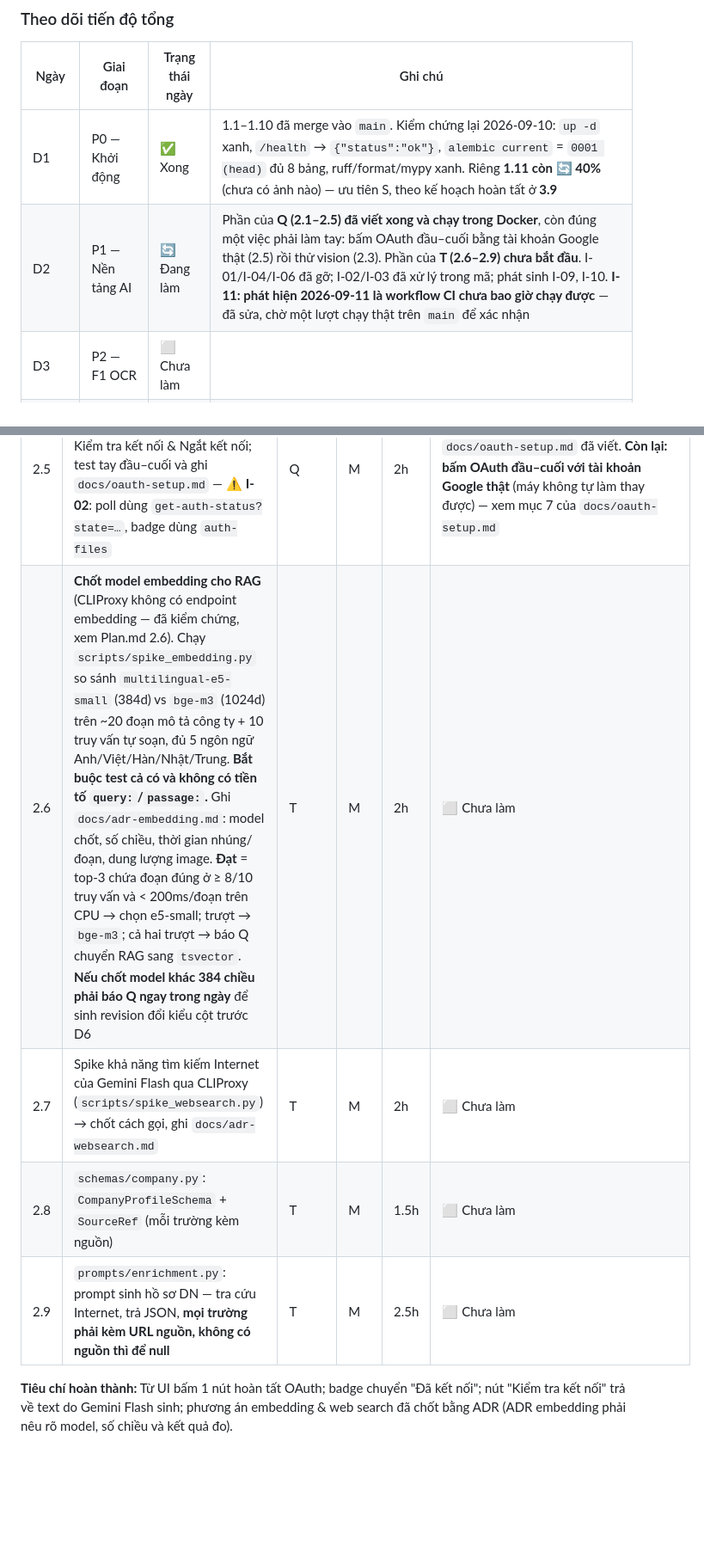
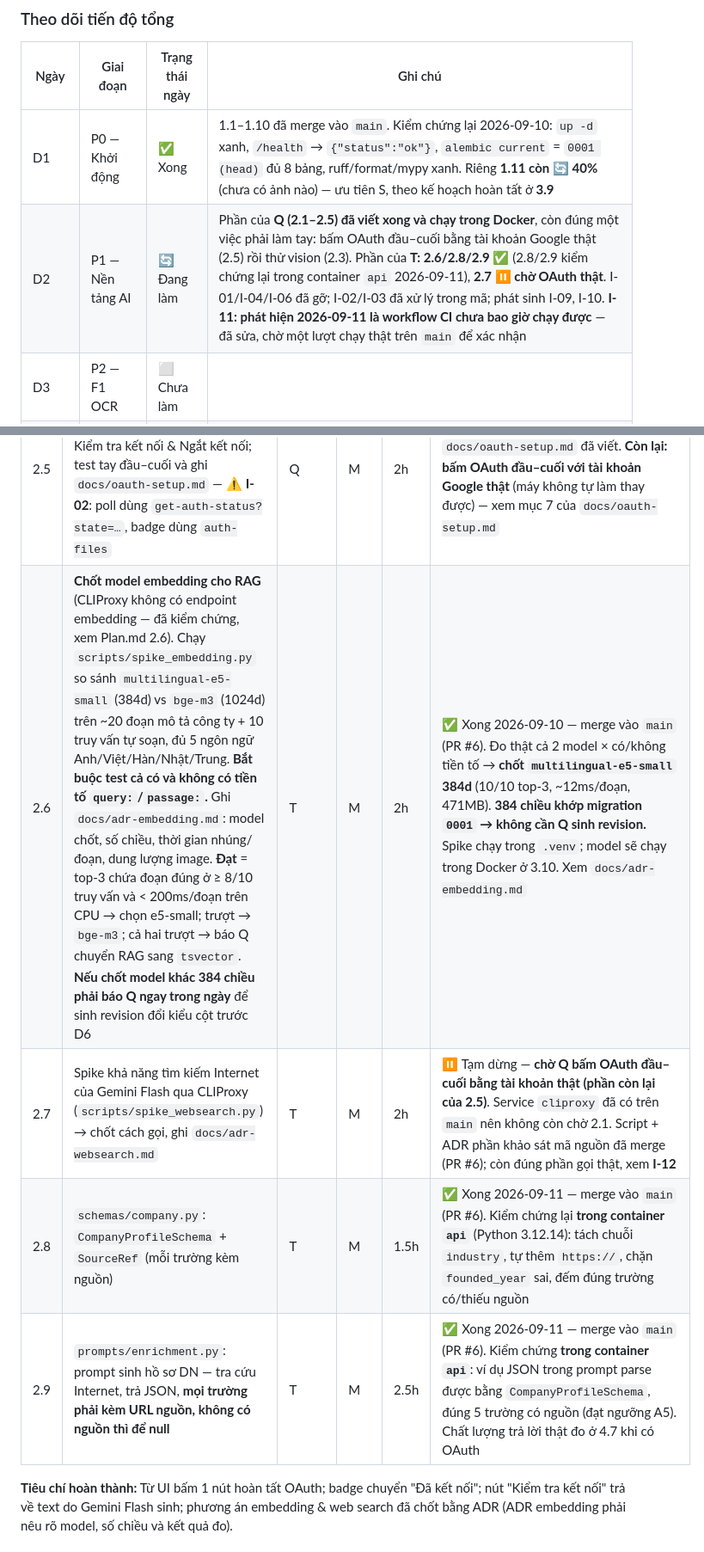
Before and after one commit to quannt2403pc/BussinessCard_OCR, a Markdown page: Task.md, 2 parts joined by grey strips. Shown at 86% size. Rendered like a GitHub page; blank space fills up the shorter version.

Commit message:
docs(task): khoi phuc trang thai D2 cua T bi mat khi gop PR #8/#9
Khi gop PR #8/#9, cac dong 2.6-2.9 bi tra ve "Chua lam" du code da merge qua
PR #6. Dua lai trang thai dung: 2.6/2.8/2.9 Xong (2.8/2.9 kiem chung lai trong
container api), 2.7 tam dung cho OAuth that. Tong quan 10 -> 13/103.

```diff
--- a/Task.md
+++ b/Task.md
@@ -72,7 +72,7 @@ Cập nhật trạng thái vào cuối mỗi ngày, trước buổi daily sync h
 | Ngày | Giai đoạn | Trạng thái ngày | Ghi chú |
 |------|-----------|-----------------|---------|
 | D1 | P0 — Khởi động | ✅ Xong | 1.1–1.10 đã merge vào `main`. Kiểm chứng lại 2026-09-10: `up -d` xanh, `/health` → `{"status":"ok"}`, `alembic current` = `0001 (head)` đủ 8 bảng, ruff/format/mypy xanh. Riêng **1.11 còn 🔄 40%** (chưa có ảnh nào) — ưu tiên S, theo kế hoạch hoàn tất ở **3.9** |
-| D2 | P1 — Nền tảng AI | 🔄 Đang làm | Phần của **Q (2.1–2.5) đã viết xong và chạy trong Docker**, còn đúng một việc phải làm tay: bấm OAuth đầu–cuối bằng tài khoản Google thật (2.5) rồi thử vision (2.3). Phần của **T (2.6–2.9) chưa bắt đầu**. I-01/I-04/I-06 đã gỡ; I-02/I-03 đã xử lý trong mã; phát sinh I-09, I-10. **I-11: phát hiện 2026-09-11 là workflow CI chưa bao giờ chạy được** — đã sửa, chờ một lượt chạy thật trên `main` để xác nhận |
+| D2 | P1 — Nền tảng AI | 🔄 Đang làm | Phần của **Q (2.1–2.5) đã viết xong và chạy trong Docker**, còn đúng một việc phải làm tay: bấm OAuth đầu–cuối bằng tài khoản Google thật (2.5) rồi thử vision (2.3). Phần của **T: 2.6/2.8/2.9 ✅** (2.8/2.9 kiểm chứng lại trong container `api` 2026-09-11), **2.7 ⏸️ chờ OAuth thật**. I-01/I-04/I-06 đã gỡ; I-02/I-03 đã xử lý trong mã; phát sinh I-09, I-10. **I-11: phát hiện 2026-09-11 là workflow CI chưa bao giờ chạy được** — đã sửa, chờ một lượt chạy thật trên `main` để xác nhận |
 | D3 | P2 — F1 OCR | ⬜ Chưa làm | |
 | D4 | P2 — F1 OCR | ⬜ Chưa làm | |
 | D5 | P3 — F2 Hồ sơ DN | ⬜ Chưa làm | |
@@ -148,10 +148,10 @@ Chi tiết đầy đủ kèm trích dẫn mã nguồn: [`docs/cliproxy-notes.md`
 | 2.3 | `services/llm.py`: `generate_text()`, `generate_vision()` gọi qua CLIProxy, model lấy từ `settings.llm_model` (mặc định nay là **`gemini-3-flash`**, I-03 đã gỡ), retry/backoff — **file dùng chung, chỉ Q sửa**. ⚠️ Việc còn lại của I-03: **thử `generate_vision()` với `inline_data` thật** để chắc channel `antigravity` chạy được vision *trước khi* viết 3.4. *(Không có `embed()` — embedding đi qua service `embedder`, xem Plan.md 2.6)* | Q | M | 2h | 🔄 Đang làm — 85%: `generate_text()`/`generate_vision()` xong, ánh xạ đủ 4 dạng lỗi thật (xem I-10). Gọi text đã chạy tới provider (trả 401 vì chưa có token — đúng như mong đợi). **Còn lại: thử `generate_vision()` với ảnh thật sau khi OAuth xong** — phần cuối của I-03, bắt buộc trước 3.4 |
 | 2.4 | `routers/integration.py`: `connect` / `status` (cache vào `integration_status`) / `disconnect` / `test` — ⚠️ **I-02**: `status` phải đọc `GET /auth-files`, không phải `get-auth-status` | Q | M | 1.5h | 🔄 Đang làm — 100%, chạy trong Docker: `status` đọc `auth-files` (thử credential giả → badge xanh đúng email), `connect`/`oauth-status`/`oauth-session`/`disconnect`/`test` đều đã gọi thật. Tắt `cliproxy` thì `/settings` vẫn 200 và `status` trả `reachable:false` + cache. **Chờ merge vào `main`** |
 | 2.5 | `templates/settings.html`: **nút "Kết nối CLIProxy (OAuth)"**, badge trạng thái, poll 2s, nút Kiểm tra kết nối & Ngắt kết nối; test tay đầu–cuối và ghi `docs/oauth-setup.md` — ⚠️ **I-02**: poll dùng `get-auth-status?state=…`, badge dùng `auth-files` | Q | M | 2h | 🔄 Đang làm — 80%: trang + badge + 4 nút + poll 2s + huỷ phiên đã xong, `docs/oauth-setup.md` đã viết. **Còn lại: bấm OAuth đầu–cuối với tài khoản Google thật** (máy không tự làm thay được) — xem mục 7 của `docs/oauth-setup.md` |
-| 2.6 | **Chốt model embedding cho RAG** (CLIProxy không có endpoint embedding — đã kiểm chứng, xem Plan.md 2.6). Chạy `scripts/spike_embedding.py` so sánh `multilingual-e5-small` (384d) vs `bge-m3` (1024d) trên ~20 đoạn mô tả công ty + 10 truy vấn tự soạn, đủ 5 ngôn ngữ Anh/Việt/Hàn/Nhật/Trung. **Bắt buộc test cả có và không có tiền tố `query:`/`passage:`.** Ghi `docs/adr-embedding.md`: model chốt, số chiều, thời gian nhúng/đoạn, dung lượng image. **Đạt** = top-3 chứa đoạn đúng ở ≥ 8/10 truy vấn và < 200ms/đoạn trên CPU → chọn e5-small; trượt → `bge-m3`; cả hai trượt → báo Q chuyển RAG sang `tsvector`. **Nếu chốt model khác 384 chiều phải báo Q ngay trong ngày** để sinh revision đổi kiểu cột trước D6 | T | M | 2h | ⬜ Chưa làm |
-| 2.7 | Spike khả năng tìm kiếm Internet của Gemini Flash qua CLIProxy (`scripts/spike_websearch.py`) → chốt cách gọi, ghi `docs/adr-websearch.md` | T | M | 2h | ⬜ Chưa làm |
-| 2.8 | `schemas/company.py`: `CompanyProfileSchema` + `SourceRef` (mỗi trường kèm nguồn) | T | M | 1.5h | ⬜ Chưa làm |
-| 2.9 | `prompts/enrichment.py`: prompt sinh hồ sơ DN — tra cứu Internet, trả JSON, **mọi trường phải kèm URL nguồn, không có nguồn thì để null** | T | M | 2.5h | ⬜ Chưa làm |
+| 2.6 | **Chốt model embedding cho RAG** (CLIProxy không có endpoint embedding — đã kiểm chứng, xem Plan.md 2.6). Chạy `scripts/spike_embedding.py` so sánh `multilingual-e5-small` (384d) vs `bge-m3` (1024d) trên ~20 đoạn mô tả công ty + 10 truy vấn tự soạn, đủ 5 ngôn ngữ Anh/Việt/Hàn/Nhật/Trung. **Bắt buộc test cả có và không có tiền tố `query:`/`passage:`.** Ghi `docs/adr-embedding.md`: model chốt, số chiều, thời gian nhúng/đoạn, dung lượng image. **Đạt** = top-3 chứa đoạn đúng ở ≥ 8/10 truy vấn và < 200ms/đoạn trên CPU → chọn e5-small; trượt → `bge-m3`; cả hai trượt → báo Q chuyển RAG sang `tsvector`. **Nếu chốt model khác 384 chiều phải báo Q ngay trong ngày** để sinh revision đổi kiểu cột trước D6 | T | M | 2h | ✅ Xong 2026-09-10 — merge vào `main` (PR #6). Đo thật cả 2 model × có/không tiền tố → **chốt `multilingual-e5-small` 384d** (10/10 top-3, ~12ms/đoạn, 471MB). **384 chiều khớp migration `0001` → không cần Q sinh revision.** Spike chạy trong `.venv`; model sẽ chạy trong Docker ở 3.10. Xem `docs/adr-embedding.md` |
+| 2.7 | Spike khả năng tìm kiếm Internet của Gemini Flash qua CLIProxy (`scripts/spike_websearch.py`) → chốt cách gọi, ghi `docs/adr-websearch.md` | T | M | 2h | ⏸️ Tạm dừng — **chờ Q bấm OAuth đầu–cuối bằng tài khoản thật (phần còn lại của 2.5)**. Service `cliproxy` đã có trên `main` nên không còn chờ 2.1. Script + ADR phần khảo sát mã nguồn đã merge (PR #6); còn đúng phần gọi thật, xem **I-12** |
+| 2.8 | `schemas/company.py`: `CompanyProfileSchema` + `SourceRef` (mỗi trường kèm nguồn) | T | M | 1.5h | ✅ Xong 2026-09-11 — merge vào `main` (PR #6). Kiểm chứng lại **trong container `api`** (Python 3.12.14): tách chuỗi `industry`, tự thêm `https://`, chặn `founded_year` sai, đếm đúng trường có/thiếu nguồn |
+| 2.9 | `prompts/enrichment.py`: prompt sinh hồ sơ DN — tra cứu Internet, trả JSON, **mọi trường phải kèm URL nguồn, không có nguồn thì để null** | T | M | 2.5h | ✅ Xong 2026-09-11 — merge vào `main` (PR #6). Kiểm chứng **trong container `api`**: ví dụ JSON trong prompt parse được bằng `CompanyProfileSchema`, đúng 5 trường có nguồn (đạt ngưỡng A5). Chất lượng trả lời thật đo ở 4.7 khi có OAuth |
 
 **Tiêu chí hoàn thành:** Từ UI bấm 1 nút hoàn tất OAuth; badge chuyển "Đã kết nối"; nút "Kiểm tra kết nối" trả về text do Gemini Flash sinh; phương án embedding & web search đã chốt bằng ADR (ADR embedding phải nêu rõ model, số chiều và kết quả đo).
 
```
Also changed, not shown: other parts of Task.md (+1 -1 lines).
